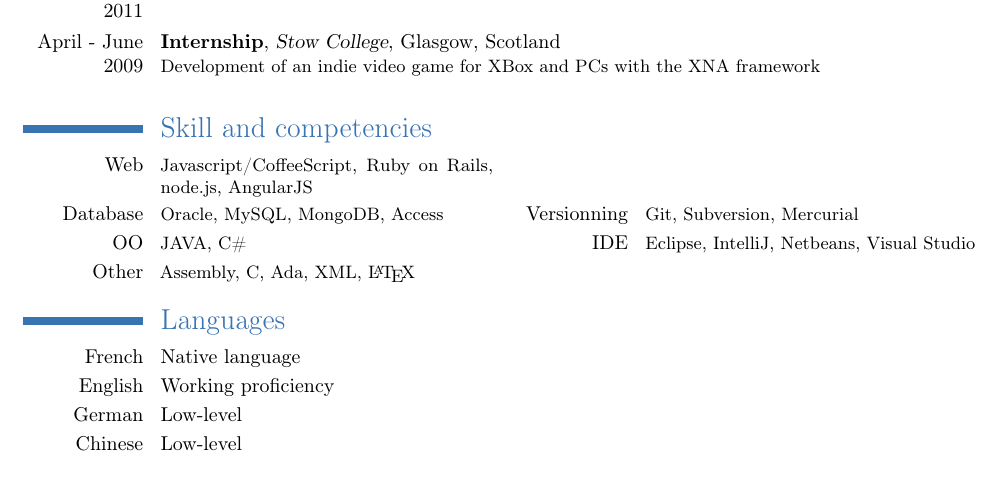
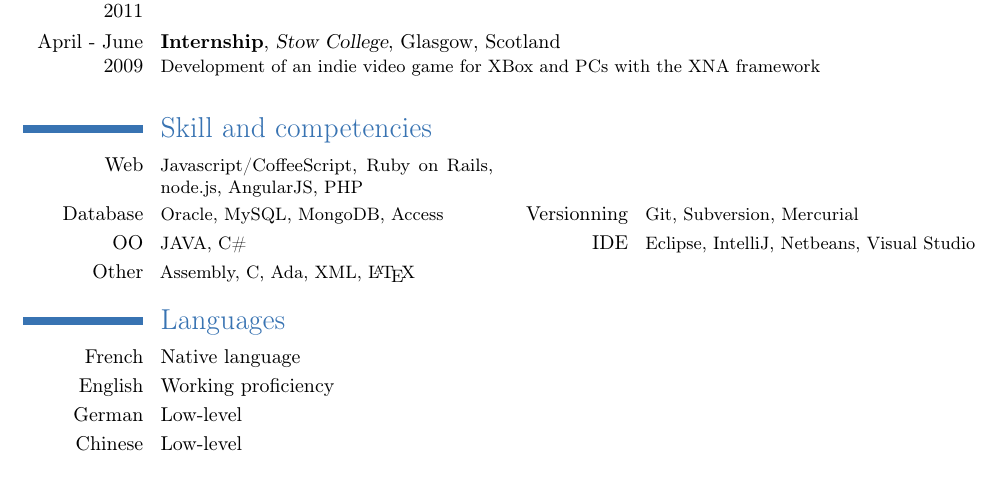
Before and after one commit to tildedash/CV, a LaTeX CV (cv_en.tex): part of the page, cut so that both start at the same text. Compiled offline with pdfLaTeX.

Commit message:
add PHP in web dev

```diff
--- a/cv_en.tex
+++ b/cv_en.tex
@@ -32,7 +32,7 @@
 {Development of an indie video game for XBox and PCs with the XNA framework\newline{}}
 
 \section{Skill and competencies}
-\cvcomputer{Web}{Javascript/CoffeeScript, Ruby on Rails, node.js, AngularJS}{}{}
+\cvcomputer{Web}{Javascript/CoffeeScript, Ruby on Rails, node.js, AngularJS, PHP}{}{}
 \cvcomputer{Database}{Oracle, MySQL, MongoDB, Access}{Versionning}{Git, Subversion, Mercurial}
 \cvcomputer{OO}{JAVA, C\# }{IDE}{Eclipse, IntelliJ, Netbeans, Visual Studio}
 \cvcomputer{Other}{Assembly, C, Ada, XML, \LaTeX}{}{}
```
